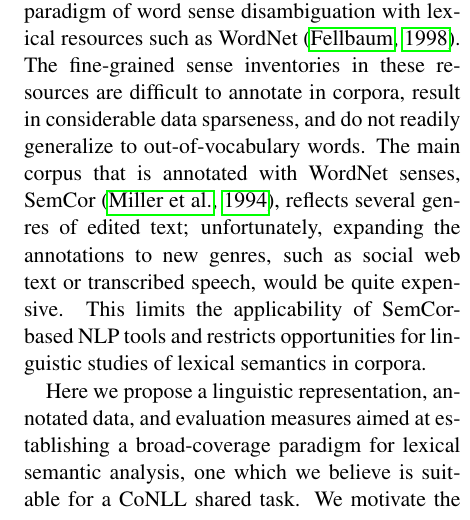
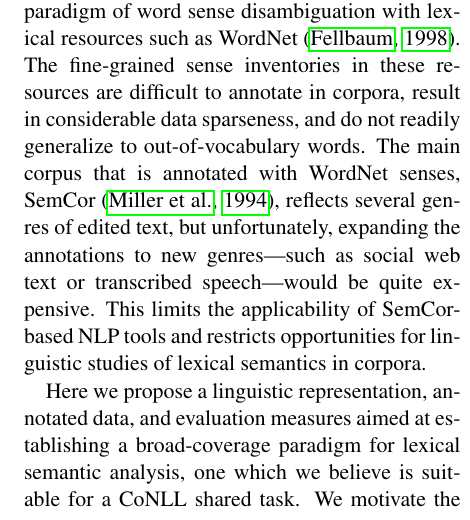
Before and after one commit to nschneid/mwesst-task, a LaTeX paper (proposal/proposal.tex): part of one column of page 1 of 7, cut so that both start at the same text. Compiled offline with pdfLaTeX.

Commit message:
more expressive punctuation

```diff
--- a/proposal/proposal.tex
+++ b/proposal/proposal.tex
@@ -354,9 +354,9 @@ The fine-grained sense inventories in these resources
 are difficult to annotate in corpora, result in considerable data sparseness,
 and do not readily generalize to out-of-vocabulary words.
 The main corpus that is annotated with WordNet senses,
-SemCor \citep{semcor}, reflects several genres of edited text;
-unfortunately, expanding the annotations to new genres, such as social web text
-or transcribed speech, would be quite expensive.
+SemCor \citep{semcor}, reflects several genres of edited text, but
+unfortunately, expanding the annotations to new genres---such as social web text
+or transcribed speech---would be quite expensive.
 This limits the applicability of SemCor-based NLP tools
 and restricts opportunities for linguistic studies of lexical semantics in corpora.
 
```
